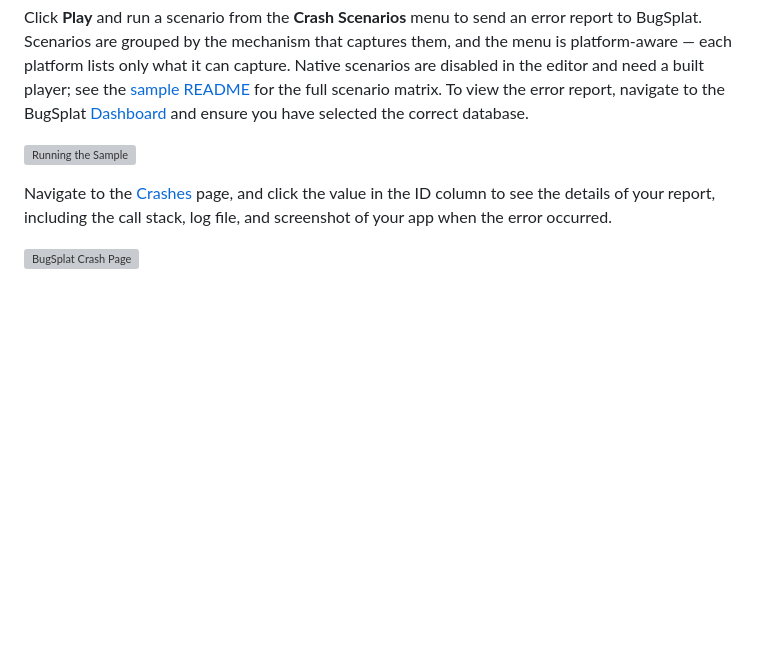
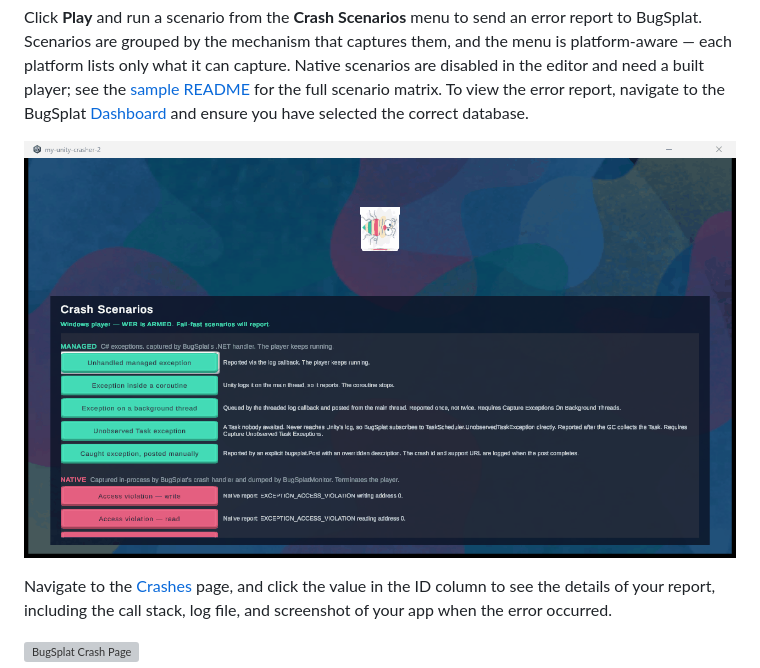
Before and after one commit to BugSplat-Git/bugsplat-unity, a Markdown page: README.md, the part around the change. Drawn GitHub-style; pictures changed too: Documentation~/images/sample-crash-scenarios.png (added); blank space fills up the shorter version; grey boxes are pictures that could not be loaded.

```diff
--- a/README.md
+++ b/README.md
@@ -67,7 +67,7 @@ Next, open **Edit > Project Settings > BugSplat**, click **Create** (or pick you
 
 Click **Play** and run a scenario from the **Crash Scenarios** menu to send an error report to BugSplat. Scenarios are grouped by the mechanism that captures them, and the menu is platform-aware — each platform lists only what it can capture. Native scenarios are disabled in the editor and need a built player; see the [sample README](https://github.com/BugSplat-Git/bugsplat-unity/blob/main/Samples~/my-unity-crasher/README.md) for the full scenario matrix. To view the error report, navigate to the BugSplat [Dashboard](https://app.bugsplat.com/v2/dashboard) and ensure you have selected the correct database.
 
-![Running the Sample](https://github.com/BugSplat-Git/bugsplat-unity/assets/2646053/4418b736-dc88-496a-ada6-a27ad19032f1)
+![Running the Sample](Documentation~/images/sample-crash-scenarios.png)
 
 Navigate to the [Crashes](https://app.bugsplat.com/v2/crashes) page, and click the value in the ID column to see the details of your report, including the call stack, log file, and screenshot of your app when the error occurred.
 
```
Also changed, not shown: Documentation~/windows.md (+4 -0 lines), Documentation~/images/sample-wer-not-armed.png (added), Documentation~/images/windows-crash-dialog.png (added).
